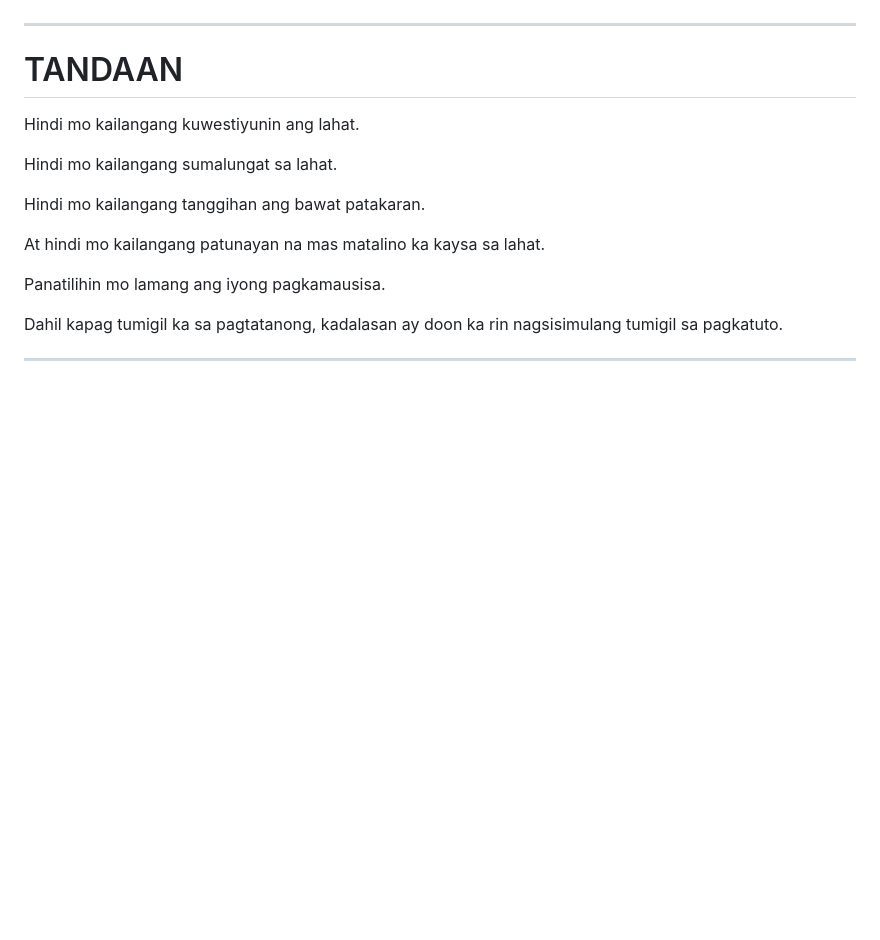
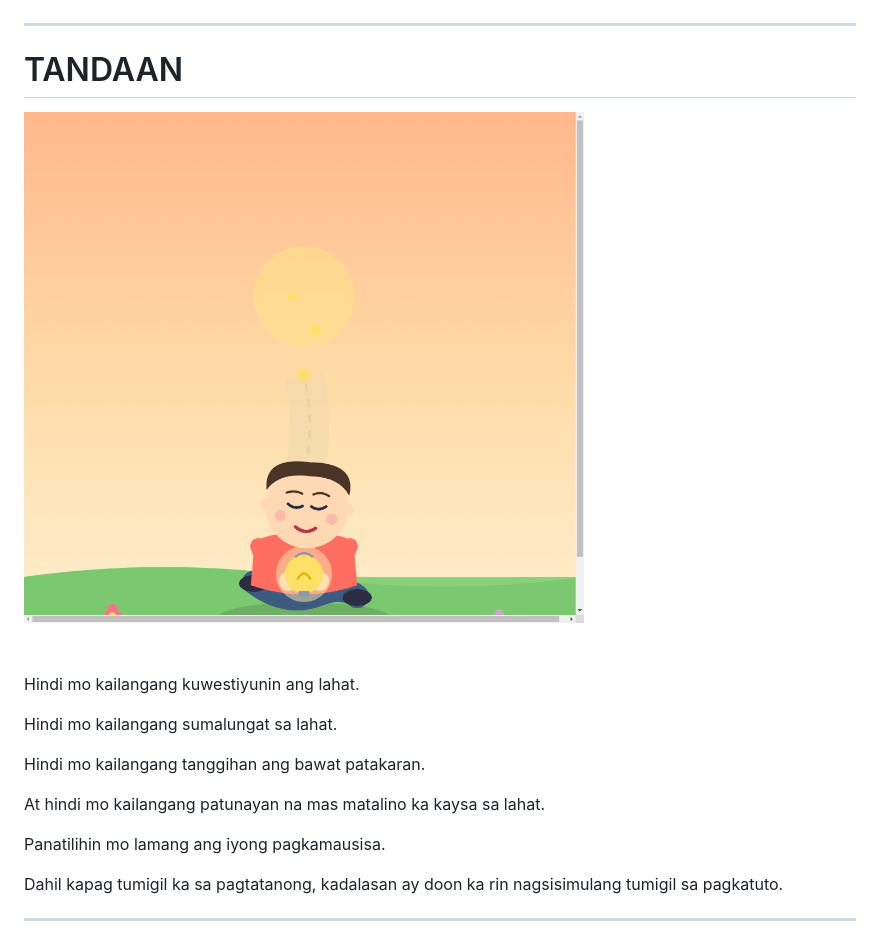
Before and after one commit to d69barrion-web/AIWolf, a Markdown page: Chapter1-fil.md, the part around one of its changes. Rendered like a GitHub page; blank space fills up the shorter version.

```diff
--- a/Chapter1-fil.md
+++ b/Chapter1-fil.md
@@ -292,6 +293,7 @@ kaysa magkunwaring alam niya ang isang bagay na hindi naman talaga niya alam.
 ---
 
 # TANDAAN
+<img src="images/Chapter1/tandaan.png" style="width: 100%; max-width: 300px; height: auto;">
 
 Hindi mo kailangang kuwestiyunin ang lahat.
 
```
Also changed, not shown: other parts of Chapter1-fil.md (+1 -0 lines).
